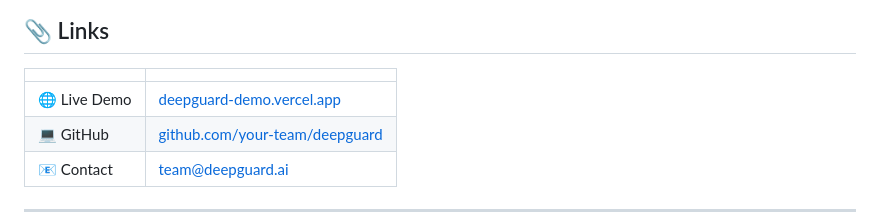
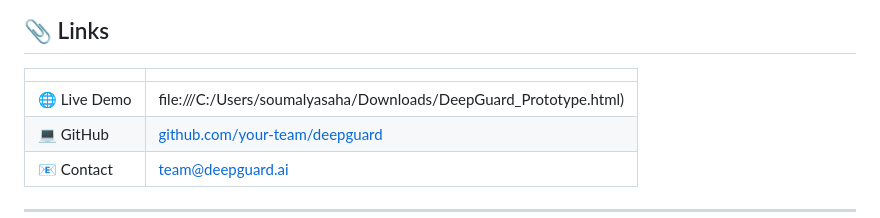
Before and after one commit to SoumalyaSaha/DeepGuard, a Markdown page: README.md, the part around the change. Drawn GitHub-style.

```diff
--- a/README.md
+++ b/README.md
@@ -147,7 +147,7 @@ curl -X POST https://api.deepguard.ai/detect \
 
 | | |
 |---|---|
-| 🌐 Live Demo | [deepguard-demo.vercel.app](https://deepguard-demo.vercel.app) |
+| 🌐 Live Demo | file:///C:/Users/soumalyasaha/Downloads/DeepGuard_Prototype.html) |
 | 💻 GitHub | [github.com/your-team/deepguard](https://github.com/your-team/deepguard) |
 | 📧 Contact | team@deepguard.ai |
 
```
